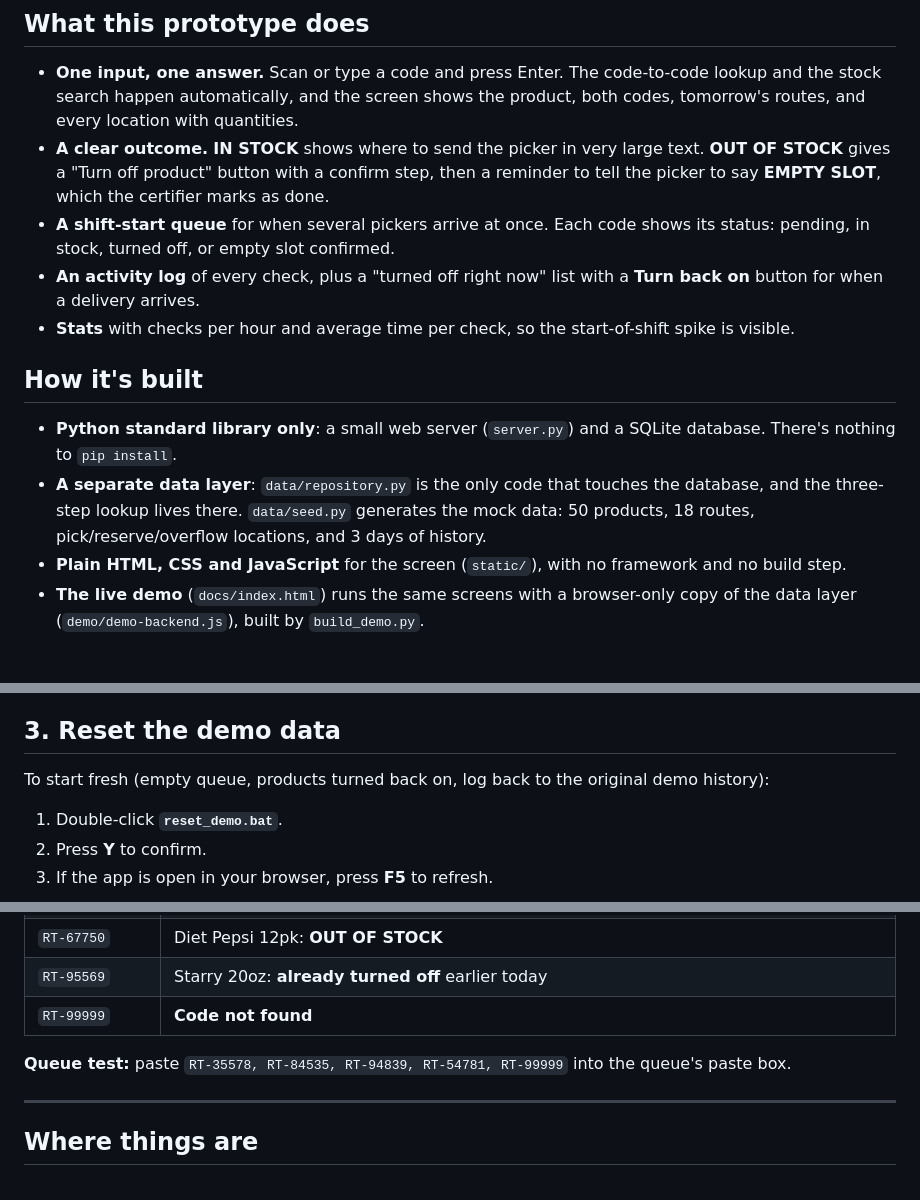
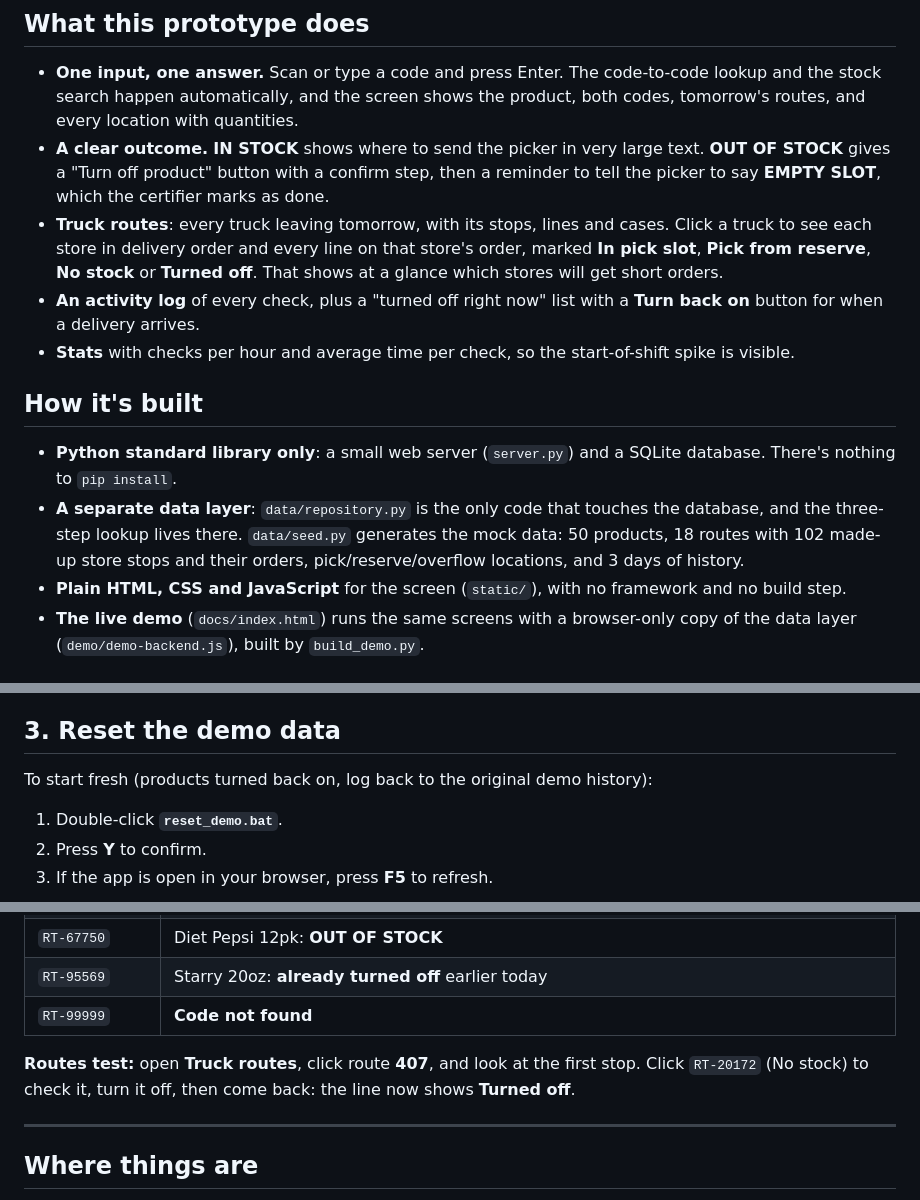
Before and after one commit to benben999-ui/stock-check, a Markdown page: README.md, 3 parts joined by grey strips. Rendered like a GitHub page.

```diff
--- a/README.md
+++ b/README.md
@@ -25,14 +27,14 @@ This happens in a heavy burst at the start of every shift, while trucks are on f
 
 - **One input, one answer.** Scan or type a code and press Enter. The code-to-code lookup and the stock search happen automatically, and the screen shows the product, both codes, tomorrow's routes, and every location with quantities.
 - **A clear outcome.** **IN STOCK** shows where to send the picker in very large text. **OUT OF STOCK** gives a "Turn off product" button with a confirm step, then a reminder to tell the picker to say **EMPTY SLOT**, which the certifier marks as done.
-- **A shift-start queue** for when several pickers arrive at once. Each code shows its status: pending, in stock, turned off, or empty slot confirmed.
+- **Truck routes**: every truck leaving tomorrow, with its stops, lines and cases. Click a truck to see each store in delivery order and every line on that store's order, marked **In pick slot**, **Pick from reserve**, **No stock** or **Turned off**. That shows at a glance which stores will get short orders.
 - **An activity log** of every check, plus a "turned off right now" list with a **Turn back on** button for when a delivery arrives.
 - **Stats** with checks per hour and average time per check, so the start-of-shift spike is visible.
 
 ## How it's built
 
 - **Python standard library only**: a small web server (`server.py`) and a SQLite database. There's nothing to `pip install`.
-- **A separate data layer**: `data/repository.py` is the only code that touches the database, and the three-step lookup lives there. `data/seed.py` generates the mock data: 50 products, 18 routes, pick/reserve/overflow locations, and 3 days of history.
+- **A separate data layer**: `data/repository.py` is the only code that touches the database, and the three-step lookup lives there. `data/seed.py` generates the mock data: 50 products, 18 routes with 102 made-up store stops and their orders, pick/reserve/overflow locations, and 3 days of history.
 - **Plain HTML, CSS and JavaScript** for the screen (`static/`), with no framework and no build step.
 - **The live demo** (`docs/index.html`) runs the same screens with a browser-only copy of the data layer (`demo/demo-backend.js`), built by `build_demo.py`.
 
@@ -67,7 +69,7 @@ The app runs only on your computer. Nothing is sent over the internet.
 
 ## 3. Reset the demo data
 
-To start fresh (empty queue, products turned back on, log back to the original demo history):
+To start fresh (products turned back on, log back to the original demo history):
 
 1. Double-click **`reset_demo.bat`**.
 2. Press **Y** to confirm.
@@ -118,7 +120,7 @@ For the start-of-shift rush, when several pickers come up at once.
 | `RT-95569` | Starry 20oz: **already turned off** earlier today |
 | `RT-99999` | **Code not found** |
 
-**Queue test:** paste `RT-35578, RT-84535, RT-94839, RT-54781, RT-99999` into the queue's paste box.
+**Routes test:** open **Truck routes**, click route **407**, and look at the first stop. Click `RT-20172` (No stock) to check it, turn it off, then come back: the line now shows **Turned off**.
 
 ---
 
```
Also changed, not shown: other parts of README.md (+9 -7 lines), docs/screenshot-routes.png (added), docs/screenshot.png, 11 other files.
